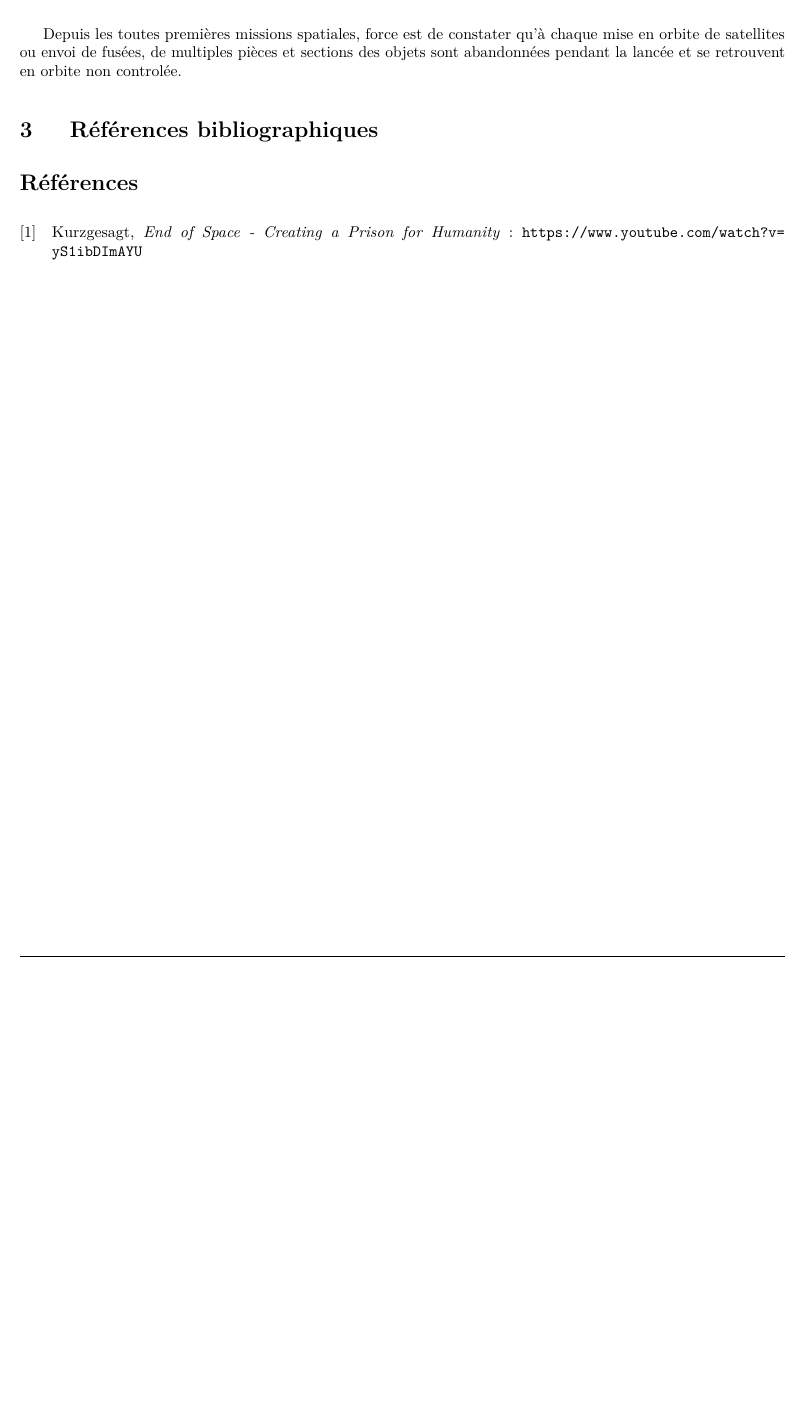
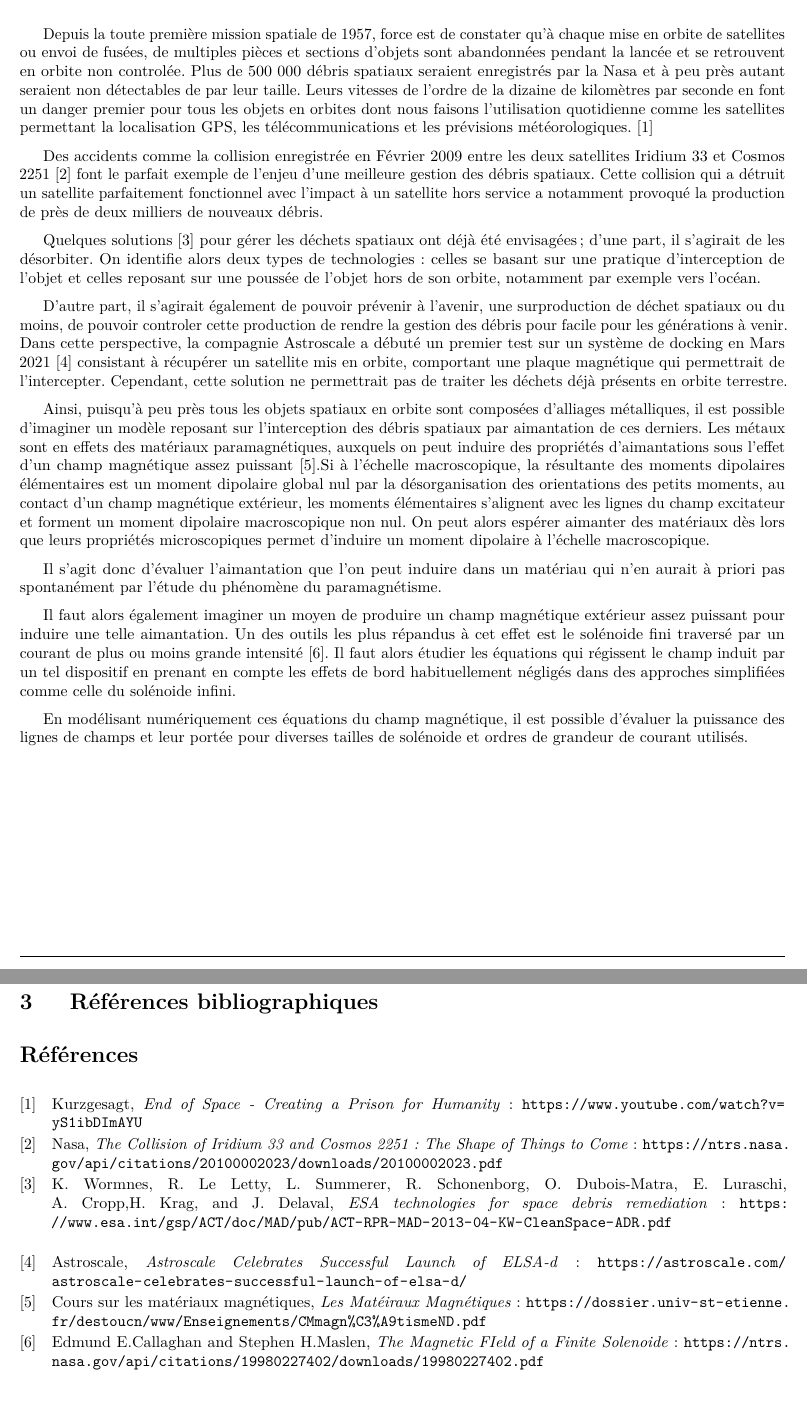
Before and after one commit to grybouilli/TIPE-Debris-spatiaux-2020-2021, a LaTeX document (tex/mcot/biblio_commune.tex): part of the page before the commit and two parts of pages 1 and 2 of 2 after it, the two joined at a grey line, cut so that both start at the same text, the shorter picture padded with empty space. Compiled offline with pdfLaTeX.

```diff
--- a/tex/mcot/biblio_commune.tex
+++ b/tex/mcot/biblio_commune.tex
@@ -8,11 +8,41 @@
 
 Nous proposons donc un modèle dans lequel un débris spatial pourrait être assimilé à un dipôle magnétique et pourrait être capté par un aimant modélisé par un solénoide fini. Il s'agit donc d'évaluer la puissance du champ magnétique généré par un solénoide fini et son efficacité sur un matériaux de type paramagnétique.
 \section{Bibliographie commune}
-Depuis les toutes premières missions spatiales, force est de constater qu'à chaque mise en orbite de satellites ou envoi de fusées, de multiples pièces et sections des objets sont abandonnées pendant la lancée et se retrouvent en orbite non controlée.
+Depuis la toute première mission spatiale de 1957, force est de constater qu'à chaque mise en orbite de satellites ou envoi de fusées, de multiples pièces et sections d'objets sont abandonnées pendant la lancée et se retrouvent en orbite non controlée. Plus de 500 000 débris spatiaux seraient enregistrés par la Nasa et à peu près autant seraient non détectables de par leur taille. Leurs vitesses de l'ordre de la dizaine de kilomètres par seconde en font un danger premier pour tous les objets en orbites dont nous faisons l'utilisation quotidienne comme les satellites permettant la localisation GPS, les télécommunications et les prévisions météorologiques. \cite{Kurz1}
+
+Des accidents comme la collision enregistrée en Février 2009 entre les deux satellites Iridium 33 et Cosmos 2251 \cite{CollExemple} font le parfait exemple de l'enjeu d'une meilleure gestion des débris spatiaux. Cette collision qui a détruit un satellite parfaitement fonctionnel avec l'impact à un satellite hors service a notamment provoqué la production de près de deux milliers de nouveaux débris.
+
+Quelques solutions \cite{SolExemples} pour gérer les déchets spatiaux ont déjà été envisagées; d'une part, il s'agirait de les désorbiter. On identifie alors deux types de technologies: celles se basant sur une pratique d'interception de l'objet et celles reposant sur une poussée de l'objet hors de son orbite, notamment par exemple vers l'océan.
+
+D'autre part, il s'agirait également de pouvoir prévenir à l'avenir, une surproduction de déchet spatiaux ou du moins, de pouvoir controler cette production de rendre la gestion des débris pour facile pour les générations à venir. Dans cette perspective, la compagnie Astroscale a débuté un premier test sur un système de docking en Mars 2021 \cite{Astroscale} consistant à récupérer un satellite mis en orbite, comportant une plaque magnétique qui permettrait de l'intercepter. Cependant, cette solution ne permettrait pas de traiter les déchets déjà présents en orbite terrestre.
+
+Ainsi, puisqu'à peu près tous les objets spatiaux en orbite sont composées d'alliages métalliques, il est possible d'imaginer un modèle reposant sur l'interception des débris spatiaux par aimantation de ces derniers. Les métaux sont en effets des matériaux paramagnétiques, auxquels on peut induire des propriétés d'aimantations sous l'effet d'un champ magnétique assez puissant \cite{MatMagnetiques}.Si à l'échelle macroscopique, la résultante des moments dipolaires élémentaires est un moment dipolaire global nul par la désorganisation des orientations des petits moments, au contact d'un champ magnétique extérieur, les moments élémentaires s'alignent avec les lignes du champ excitateur et forment un moment dipolaire macroscopique non nul. On peut alors espérer aimanter des matériaux dès lors que leurs propriétés microscopiques permet d'induire un moment dipolaire à l'échelle macroscopique.
+
+Il s'agit donc d'évaluer l'aimantation que l'on peut induire dans un matériau qui n'en aurait à priori pas spontanément par l'étude du phénomène du paramagnétisme.
+
+Il faut alors également imaginer un moyen de produire un champ magnétique extérieur assez puissant pour induire une telle aimantation. Un des outils les plus répandus à cet effet est le solénoide fini traversé par un courant de plus ou moins grande intensité \cite{Solenoide}. Il faut alors étudier les équations qui régissent le champ induit par un tel dispositif en prenant en compte les effets de bord habituellement négligés dans des approches simplifiées comme celle du solénoide infini.
+
+En modélisant numériquement ces équations du champ magnétique, il est possible d'évaluer la puissance des lignes de champs et leur portée pour diverses tailles de solénoide et ordres de grandeur de courant utilisés.
 \section{Références bibliographiques}
 \begin{thebibliography}{11}
 \bibitem[1]{Kurz1}
 	Kurzgesagt, \textit{End of Space - Creating a Prison for Humanity} :
 	\url{https://www.youtube.com/watch?v=yS1ibDImAYU}
+
+\bibitem[2]{CollExemple}
+    Nasa, \textit{The Collision of Iridium 33 and Cosmos 2251: The Shape of Things to Come} : \url{https://ntrs.nasa.gov/api/citations/20100002023/downloads/20100002023.pdf}
+
+\bibitem[3]{SolExemples}
+K. Wormnes, R. Le Letty, L. Summerer, R. Schonenborg, O. Dubois-Matra, E. Luraschi, A. Cropp,H. Krag, and J. Delaval, \textit{ESA technologies for space debris remediation} :
+	\url{https://www.esa.int/gsp/ACT/doc/MAD/pub/ACT-RPR-MAD-2013-04-KW-CleanSpace-ADR.pdf}\\
+
+\bibitem[4]{Astroscale}
+Astroscale, \textit{Astroscale Celebrates Successful Launch of ELSA-d} : \url{https://astroscale.com/astroscale-celebrates-successful-launch-of-elsa-d/}
+
+\bibitem[5]{MatMagnetiques}
+Cours sur les matériaux magnétiques, \textit{Les Matéiraux Magnétiques} : \url{https://dossier.univ-st-etienne.fr/destoucn/www/Enseignements/CMmagn%C3%A9tismeND.pdf}
+
+\bibitem[6]{Solenoide}
+Edmund E.Callaghan and Stephen H.Maslen, \textit{The Magnetic FIeld of a Finite Solenoide} : \url{https://ntrs.nasa.gov/api/citations/19980227402/downloads/19980227402.pdf}
 \end{thebibliography}
 \end{document}
```
